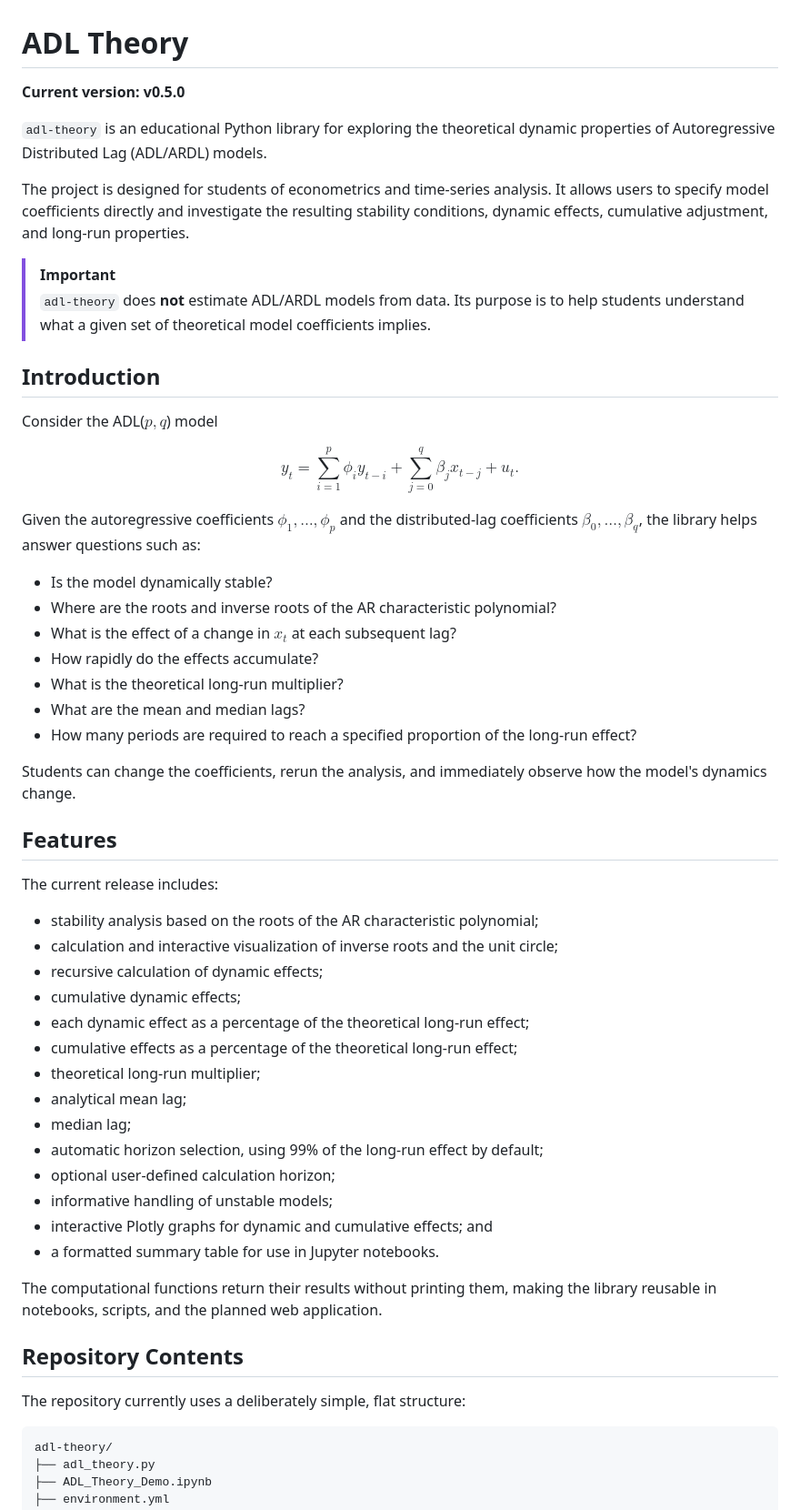
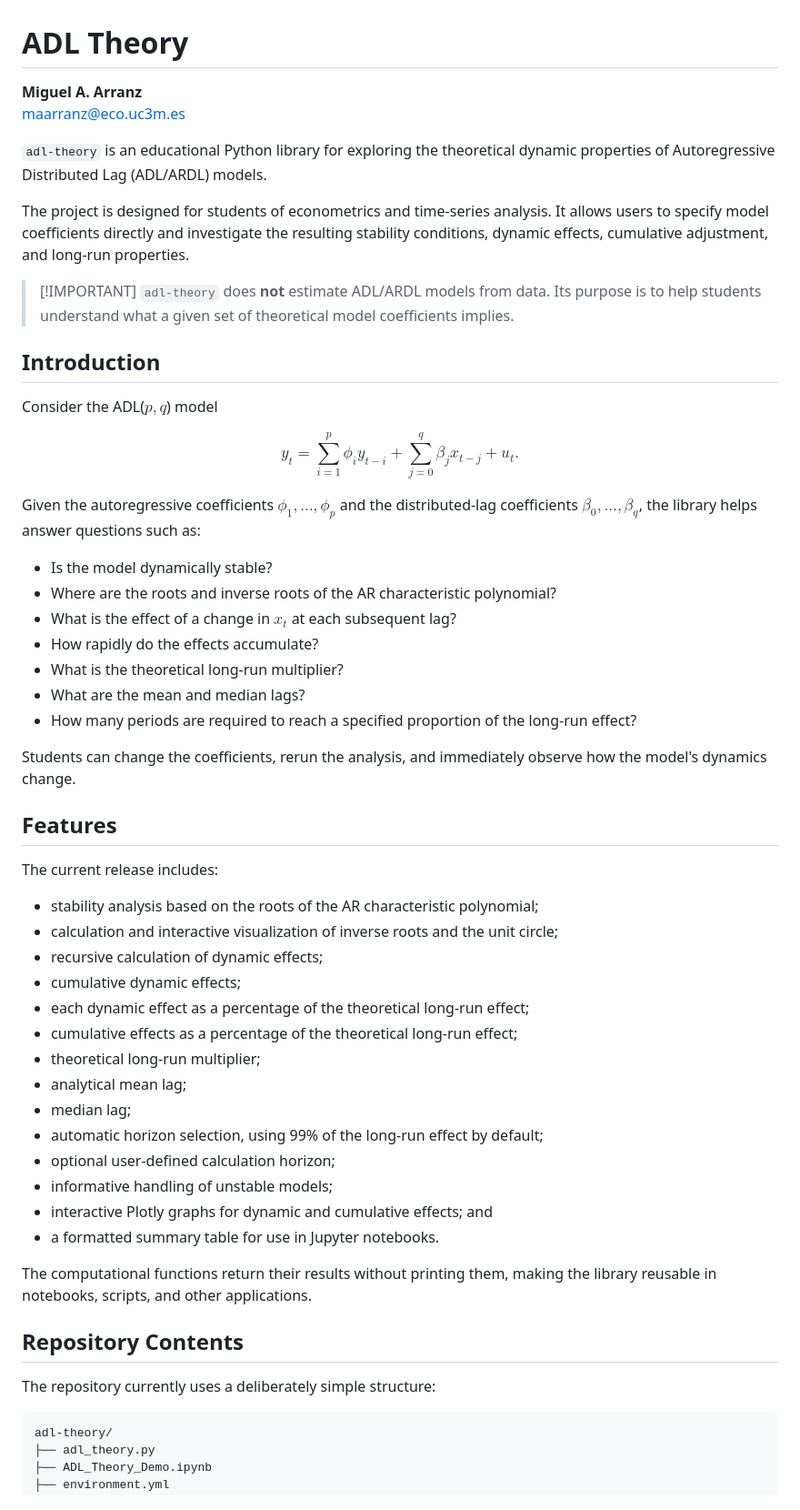
Before and after one commit to maarranz/adl-theory, a Markdown page: README.md, the part around one of its changes. Shown at 91% size. GitHub-like rendering.

````diff
--- a/README.md
+++ b/README.md
@@ -1,70 +1,79 @@
 # ADL Theory
 
-**Current version: v0.5.0**
+**Miguel A. Arranz**\
+maarranz@eco.uc3m.es
 
-`adl-theory` is an educational Python library for exploring the theoretical
-dynamic properties of Autoregressive Distributed Lag (ADL/ARDL) models.
+`adl-theory` is an educational Python library for exploring the
+theoretical dynamic properties of Autoregressive Distributed Lag
+(ADL/ARDL) models.
 
-The project is designed for students of econometrics and time-series analysis.
-It allows users to specify model coefficients directly and investigate the
-resulting stability conditions, dynamic effects, cumulative adjustment, and
-long-run properties.
+The project is designed for students of econometrics and time-series
+analysis. It allows users to specify model coefficients directly and
+investigate the resulting stability conditions, dynamic effects,
+cumulative adjustment, and long-run properties.
 
-> [!IMPORTANT]
-> `adl-theory` does **not** estimate ADL/ARDL models from data. Its purpose is
-> to help students understand what a given set of theoretical model
-> coefficients implies.
+> \[!IMPORTANT\] `adl-theory` does **not** estimate ADL/ARDL models from
+> data. Its purpose is to help students understand what a given set of
+> theoretical model coefficients implies.
 
 ## Introduction
 
 Consider the ADL($p,q$) model
 
-$$y_t=\sum_{i=1}^{p}\phi_i y_{t-i}+\sum_{j=0}^{q}\beta_j x_{t-j}+u_t.$$
+$$
+y_t=\sum_{i=1}^{p}\phi_i y_{t-i}+\sum_{j=0}^{q}\beta_j x_{t-j}+u_t.
+$$
 
-Given the autoregressive coefficients
-$\phi_1,\ldots,\phi_p$ and the distributed-lag coefficients
-$\beta_0,\ldots,\beta_q$, the library helps answer questions such as:
+Given the autoregressive coefficients $\phi_1,\ldots,\phi_p$ and the
+distributed-lag coefficients $\beta_0,\ldots,\beta_q$, the library helps
+answer questions such as:
 
-- Is the model dynamically stable?
-- Where are the roots and inverse roots of the AR characteristic polynomial?
-- What is the effect of a change in $x_t$ at each subsequent lag?
-- How rapidly do the effects accumulate?
-- What is the theoretical long-run multiplier?
-- What are the mean and median lags?
-- How many periods are required to reach a specified proportion of the
-  long-run effect?
+-   Is the model dynamically stable?
+-   Where are the roots and inverse roots of the AR characteristic
+    polynomial?
+-   What is the effect of a change in $x_t$ at each subsequent lag?
+-   How rapidly do the effects accumulate?
+-   What is the theoretical long-run multiplier?
+-   What are the mean and median lags?
+-   How many periods are required to reach a specified proportion of the
+    long-run effect?
 
-Students can change the coefficients, rerun the analysis, and immediately
-observe how the model's dynamics change.
+Students can change the coefficients, rerun the analysis, and
+immediately observe how the model's dynamics change.
 
 ## Features
 
 The current release includes:
 
-- stability analysis based on the roots of the AR characteristic polynomial;
-- calculation and interactive visualization of inverse roots and the unit
-  circle;
-- recursive calculation of dynamic effects;
-- cumulative dynamic effects;
-- each dynamic effect as a percentage of the theoretical long-run effect;
-- cumulative effects as a percentage of the theoretical long-run effect;
-- theoretical long-run multiplier;
-- analytical mean lag;
-- median lag;
-- automatic horizon selection, using 99% of the long-run effect by default;
-- optional user-defined calculation horizon;
-- informative handling of unstable models;
-- interactive Plotly graphs for dynamic and cumulative effects; and
-- a formatted summary table for use in Jupyter notebooks.
+-   stability analysis based on the roots of the AR characteristic
+    polynomial;
+-   calculation and interactive visualization of inverse roots and the
+    unit circle;
+-   recursive calculation of dynamic effects;
+-   cumulative dynamic effects;
+-   each dynamic effect as a percentage of the theoretical long-run
+    effect;
+-   cumulative effects as a percentage of the theoretical long-run
+    effect;
+-   theoretical long-run multiplier;
+-   analytical mean lag;
+-   median lag;
+-   automatic horizon selection, using 99% of the long-run effect by
+    default;
+-   optional user-defined calculation horizon;
+-   informative handling of unstable models;
+-   interactive Plotly graphs for dynamic and cumulative effects; and
+-   a formatted summary table for use in Jupyter notebooks.
 
-The computational functions return their results without printing them, making
-the library reusable in notebooks, scripts, and the planned web application.
+The computational functions return their results without printing them,
+making the library reusable in notebooks, scripts, and other
+applications.
 
 ## Repository Contents
 
-The repository currently uses a deliberately simple, flat structure:
+The repository currently uses a deliberately simple structure:
 
-```text
+``` text
 adl-theory/
 ├── adl_theory.py
 ├── ADL_Theory_Demo.ipynb
````
Also changed, not shown: other parts of README.md (+67 -65 lines).
